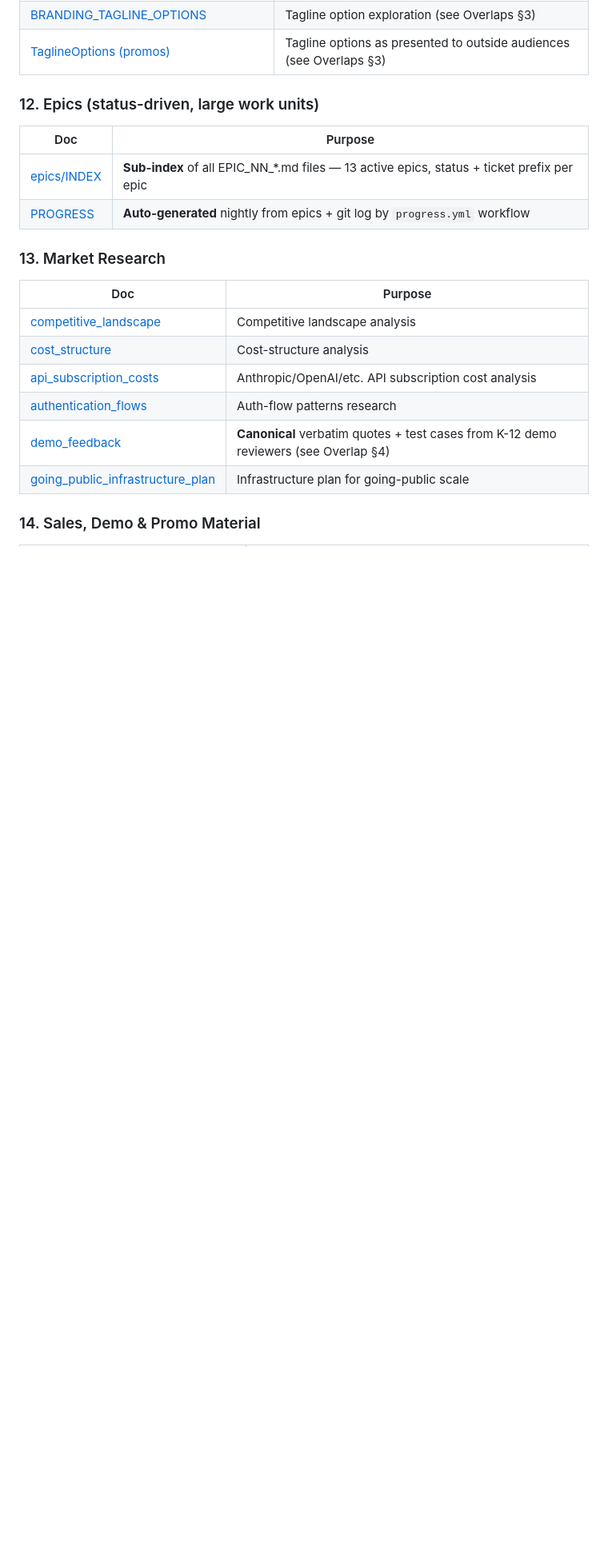
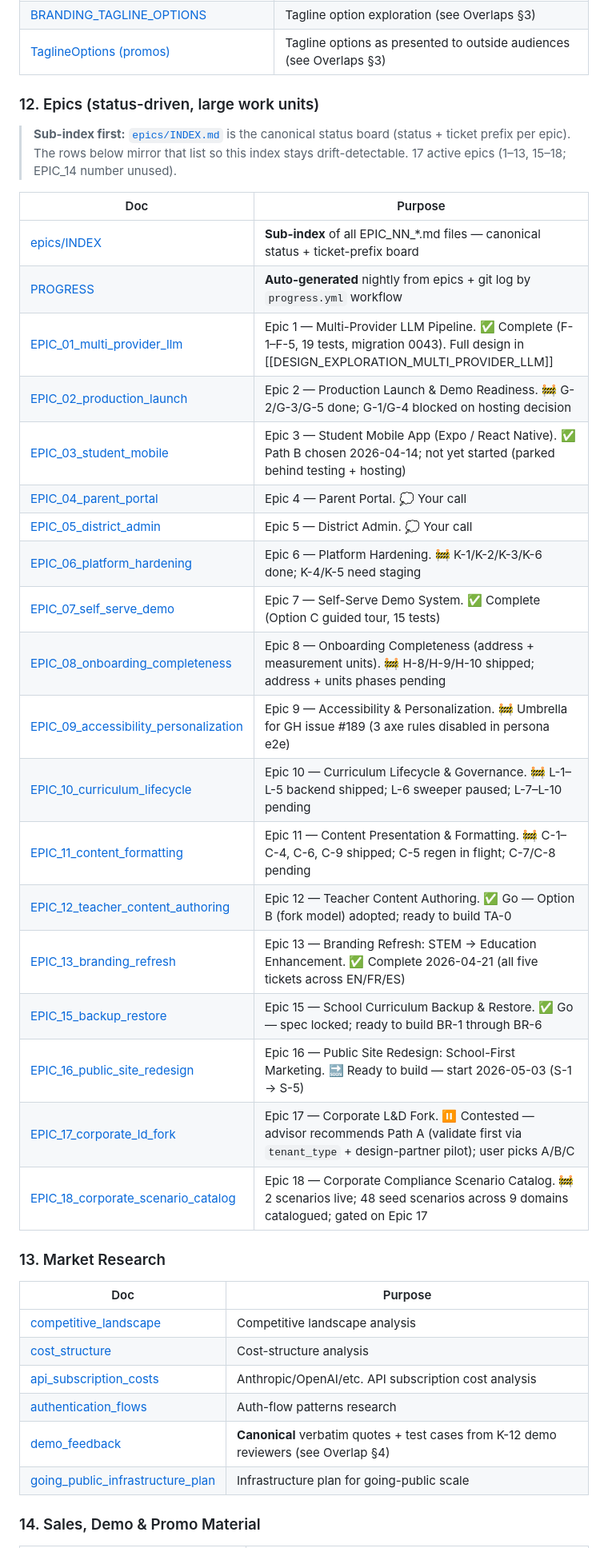
Before and after one commit to wegofwd2020-hub/mambakkam-net, a Markdown page: DOCS_INDEX.md, the part around one of its changes. Shown at 80% size. Drawn GitHub-style; blank space fills up the shorter version.

Commit message:
docs(index): track 18 untracked files flagged by drift sweep
Clears the 18-file backlog flagged in DRIFT_REPORT.md on 2026-05-17:

- §12 (Epics): added one row per `docs/epics/EPIC_NN_*.md` (17 epics —
  1-13 + 15-18; EPIC_14 number is unused). Each row mirrors the
  `epics/INDEX.md` status board so drift remains detectable.
- §9 (CI/CD & Developer Setup): added `web/docs/TEST_CASES.md` row.
- Change Log: v1.2 entry citing the drift run that motivated this.

After this commit `check_drift.py` reports 0 untracked / 0 stale
(131 on disk, 129 in index, 2 in EXCLUDE_GLOBS).

Co-Authored-By: Claude Opus 4.7 (1M context) <noreply@anthropic.com>

```diff
--- a/DOCS_INDEX.md
+++ b/DOCS_INDEX.md
@@ -168,10 +169,32 @@ Within each table, rows are ordered roughly architecture-ref → plan → runboo
 
 ### 12. Epics (status-driven, large work units)
 
+> **Sub-index first:** [`epics/INDEX.md`](../StudyBuddy_OnDemand/docs/epics/INDEX.md) is the
+> canonical status board (status + ticket prefix per epic). The rows below mirror
+> that list so this index stays drift-detectable. 17 active epics (1–13, 15–18;
+> EPIC_14 number unused).
+
 | Doc | Purpose |
 |---|---|
-| [epics/INDEX](../StudyBuddy_OnDemand/docs/epics/INDEX.md) | **Sub-index** of all EPIC_NN_*.md files — 13 active epics, status + ticket prefix per epic |
+| [epics/INDEX](../StudyBuddy_OnDemand/docs/epics/INDEX.md) | **Sub-index** of all EPIC_NN_*.md files — canonical status + ticket-prefix board |
 | [PROGRESS](../StudyBuddy_OnDemand/docs/PROGRESS.md) | **Auto-generated** nightly from epics + git log by `progress.yml` workflow |
+| [EPIC_01_multi_provider_llm](../StudyBuddy_OnDemand/docs/epics/EPIC_01_multi_provider_llm.md) | Epic 1 — Multi-Provider LLM Pipeline. ✅ Complete (F-1–F-5, 19 tests, migration 0043). Full design in [[DESIGN_EXPLORATION_MULTI_PROVIDER_LLM]] |
+| [EPIC_02_production_launch](../StudyBuddy_OnDemand/docs/epics/EPIC_02_production_launch.md) | Epic 2 — Production Launch & Demo Readiness. 🚧 G-2/G-3/G-5 done; G-1/G-4 blocked on hosting decision |
+| [EPIC_03_student_mobile](../StudyBuddy_OnDemand/docs/epics/EPIC_03_student_mobile.md) | Epic 3 — Student Mobile App (Expo / React Native). ✅ Path B chosen 2026-04-14; not yet started (parked behind testing + hosting) |
+| [EPIC_04_parent_portal](../StudyBuddy_OnDemand/docs/epics/EPIC_04_parent_portal.md) | Epic 4 — Parent Portal. 💭 Your call |
+| [EPIC_05_district_admin](../StudyBuddy_OnDemand/docs/epics/EPIC_05_district_admin.md) | Epic 5 — District Admin. 💭 Your call |
+| [EPIC_06_platform_hardening](../StudyBuddy_OnDemand/docs/epics/EPIC_06_platform_hardening.md) | Epic 6 — Platform Hardening. 🚧 K-1/K-2/K-3/K-6 done; K-4/K-5 need staging |
+| [EPIC_07_self_serve_demo](../StudyBuddy_OnDemand/docs/epics/EPIC_07_self_serve_demo.md) | Epic 7 — Self-Serve Demo System. ✅ Complete (Option C guided tour, 15 tests) |
+| [EPIC_08_onboarding_completeness](../StudyBuddy_OnDemand/docs/epics/EPIC_08_onboarding_completeness.md) | Epic 8 — Onboarding Completeness (address + measurement units). 🚧 H-8/H-9/H-10 shipped; address + units phases pending |
+| [EPIC_09_accessibility_personalization](../StudyBuddy_OnDemand/docs/epics/EPIC_09_accessibility_personalization.md) | Epic 9 — Accessibility & Personalization. 🚧 Umbrella for GH issue #189 (3 axe rules disabled in persona e2e) |
+| [EPIC_10_curriculum_lifecycle](../StudyBuddy_OnDemand/docs/epics/EPIC_10_curriculum_lifecycle.md) | Epic 10 — Curriculum Lifecycle & Governance. 🚧 L-1–L-5 backend shipped; L-6 sweeper paused; L-7–L-10 pending |
+| [EPIC_11_content_formatting](../StudyBuddy_OnDemand/docs/epics/EPIC_11_content_formatting.md) | Epic 11 — Content Presentation & Formatting. 🚧 C-1–C-4, C-6, C-9 shipped; C-5 regen in flight; C-7/C-8 pending |
+| [EPIC_12_teacher_content_authoring](../StudyBuddy_OnDemand/docs/epics/EPIC_12_teacher_content_authoring.md) | Epic 12 — Teacher Content Authoring. ✅ Go — Option B (fork model) adopted; ready to build TA-0 |
+| [EPIC_13_branding_refresh](../StudyBuddy_OnDemand/docs/epics/EPIC_13_branding_refresh.md) | Epic 13 — Branding Refresh: STEM → Education Enhancement. ✅ Complete 2026-04-21 (all five tickets across EN/FR/ES) |
+| [EPIC_15_backup_restore](../StudyBuddy_OnDemand/docs/epics/EPIC_15_backup_restore.md) | Epic 15 — School Curriculum Backup & Restore. ✅ Go — spec locked; ready to build BR-1 through BR-6 |
+| [EPIC_16_public_site_redesign](../StudyBuddy_OnDemand/docs/epics/EPIC_16_public_site_redesign.md) | Epic 16 — Public Site Redesign: School-First Marketing. 🔜 Ready to build — start 2026-05-03 (S-1 → S-5) |
+| [EPIC_17_corporate_ld_fork](../StudyBuddy_OnDemand/docs/epics/EPIC_17_corporate_ld_fork.md) | Epic 17 — Corporate L&D Fork. ⏸ Contested — advisor recommends Path A (validate first via `tenant_type` + design-partner pilot); user picks A/B/C |
+| [EPIC_18_corporate_scenario_catalog](../StudyBuddy_OnDemand/docs/epics/EPIC_18_corporate_scenario_catalog.md) | Epic 18 — Corporate Compliance Scenario Catalog. 🚧 2 scenarios live; 48 seed scenarios across 9 domains catalogued; gated on Epic 17 |
 
 ### 13. Market Research
 
```
Also changed, not shown: other parts of DOCS_INDEX.md (+2 -0 lines).
